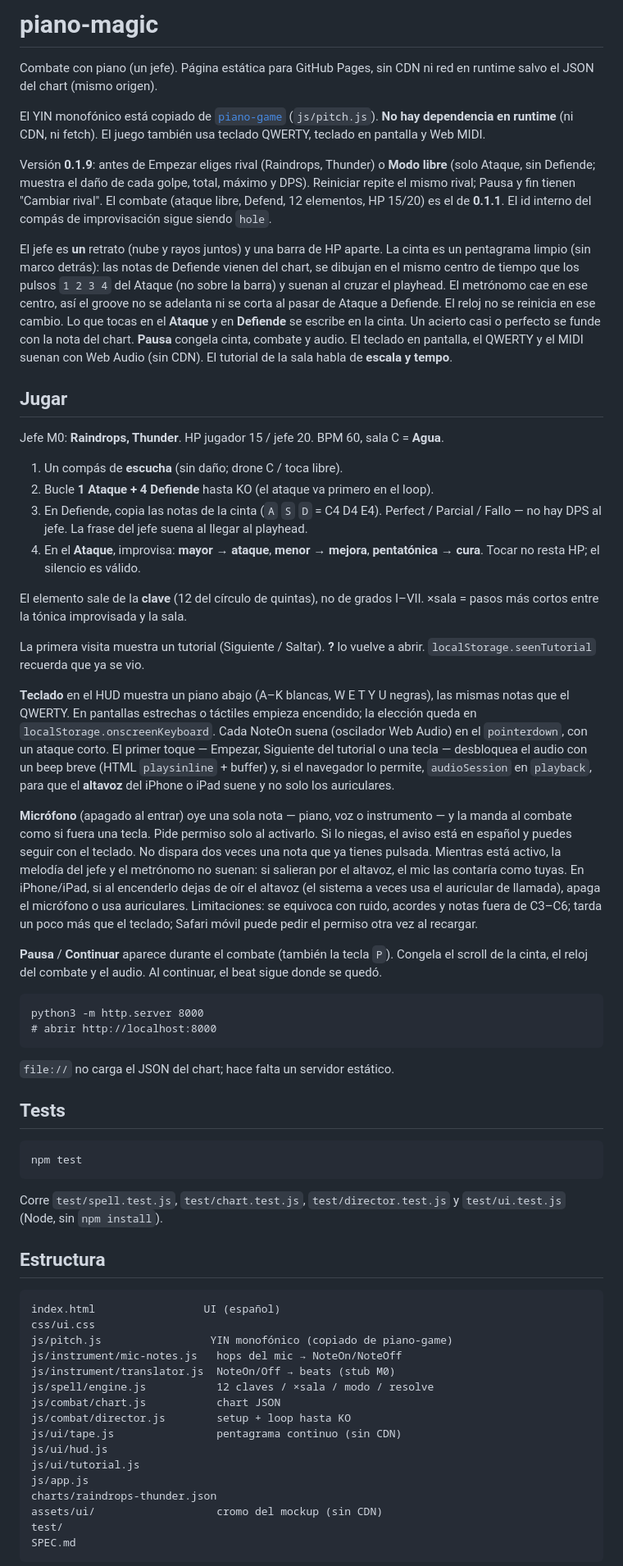
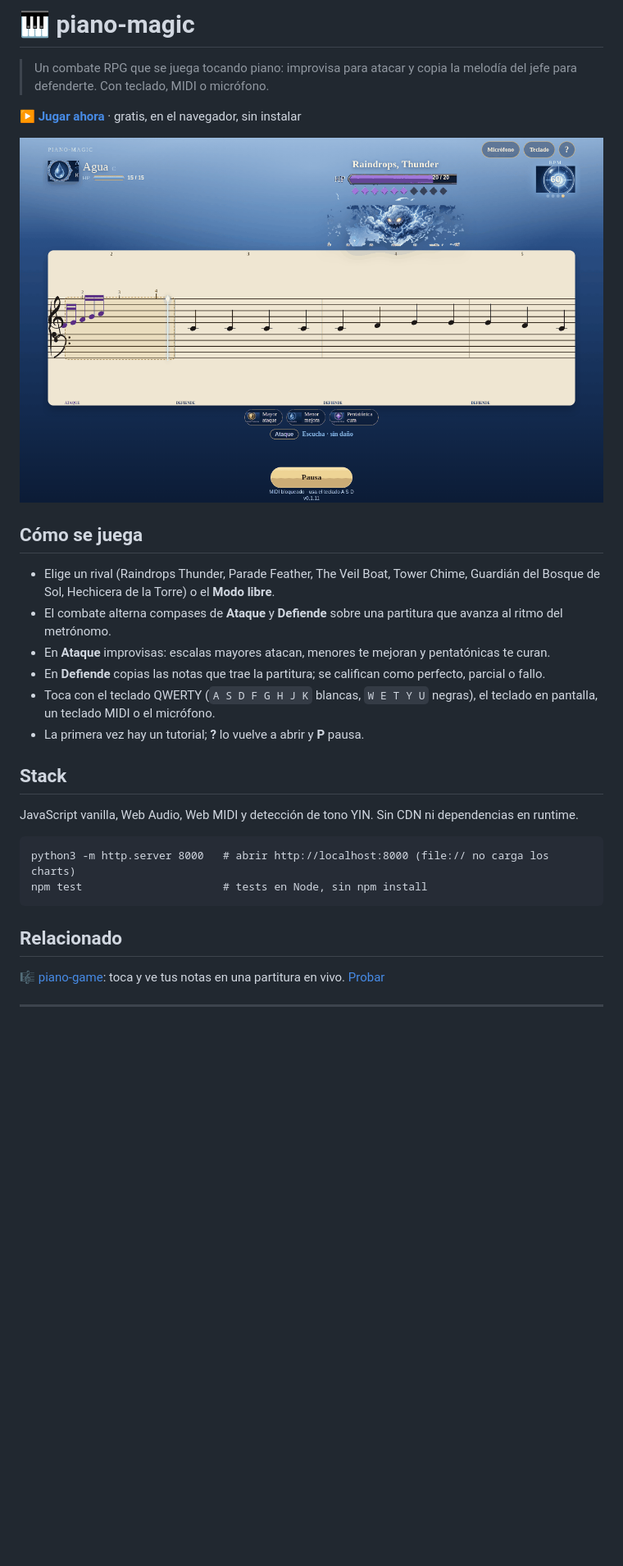
Before and after one commit to juliangdeveloper/piano-magic, a Markdown page: README.md, the part around one of its changes. Shown at 82% size. GitHub-like rendering; pictures changed too: docs/screenshot.png (added); blank space fills up the shorter version.

Commit message:
docs: README con demo, captura y cómo usar (v0.1.12)

````diff
--- a/README.md
+++ b/README.md
@@ -1,65 +1,29 @@
-# piano-magic
+# 🎹 piano-magic
 
-Combate con piano (un jefe). Página estática para GitHub Pages, sin CDN ni red en runtime salvo el JSON del chart (mismo origen).
+> Un combate RPG que se juega tocando piano: improvisa para atacar y copia la melodía del jefe para defenderte. Con teclado, MIDI o micrófono.
 
-El YIN monofónico está copiado de [`piano-game`](https://github.com/juliangdeveloper/piano-game) (`js/pitch.js`). **No hay dependencia en runtime** (ni CDN, ni fetch). El juego también usa teclado QWERTY, teclado en pantalla y Web MIDI.
+**[▶ Jugar ahora](https://juliangdeveloper.github.io/piano-magic/)** · gratis, en el navegador, sin instalar
 
-Versión **0.1.9**: antes de Empezar eliges rival (Raindrops, Thunder) o **Modo libre** (solo Ataque, sin Defiende; muestra el daño de cada golpe, total, máximo y DPS). Reiniciar repite el mismo rival; Pausa y fin tienen "Cambiar rival". El combate (ataque libre, Defend, 12 elementos, HP 15/20) es el de **0.1.1**. El id interno del compás de improvisación sigue siendo `hole`.
+<img src="docs/screenshot.png" alt="Combate de piano-magic contra el jefe Raindrops, Thunder con la partitura en pantalla" width="720">
 
-El jefe es **un** retrato (nube y rayos juntos) y una barra de HP aparte. La cinta es un pentagrama limpio (sin marco detrás): las notas de Defiende vienen del chart, se dibujan en el mismo centro de tiempo que los pulsos `1 2 3 4` del Ataque (no sobre la barra) y suenan al cruzar el playhead. El metrónomo cae en ese centro, así el groove no se adelanta ni se corta al pasar de Ataque a Defiende. El reloj no se reinicia en ese cambio. Lo que tocas en el **Ataque** y en **Defiende** se escribe en la cinta. Un acierto casi o perfecto se funde con la nota del chart. **Pausa** congela cinta, combate y audio. El teclado en pantalla, el QWERTY y el MIDI suenan con Web Audio (sin CDN). El tutorial de la sala habla de **escala y tempo**.
+## Cómo se juega
+- Elige un rival (Raindrops Thunder, Parade Feather, The Veil Boat, Tower Chime, Guardián del Bosque de Sol, Hechicera de la Torre) o el **Modo libre**.
+- El combate alterna compases de **Ataque** y **Defiende** sobre una partitura que avanza al ritmo del metrónomo.
+- En **Ataque** improvisas: escalas mayores atacan, menores te mejoran y pentatónicas te curan.
+- En **Defiende** copias las notas que trae la partitura; se califican como perfecto, parcial o fallo.
+- Toca con el teclado QWERTY (`A S D F G H J K` blancas, `W E T Y U` negras), el teclado en pantalla, un teclado MIDI o el micrófono.
+- La primera vez hay un tutorial; **?** lo vuelve a abrir y **P** pausa.
 
-## Jugar
-
-Jefe M0: **Raindrops, Thunder**. HP jugador 15 / jefe 20. BPM 60, sala C = **Agua**.
-
-1. Un compás de **escucha** (sin daño; drone C / toca libre).
-2. Bucle **1 Ataque + 4 Defiende** hasta KO (el ataque va primero en el loop).
-3. En Defiende, copia las notas de la cinta (`A` `S` `D` = C4 D4 E4). Perfect / Parcial / Fallo — no hay DPS al jefe. La frase del jefe suena al llegar al playhead.
-4. En el **Ataque**, improvisa: **mayor → ataque**, **menor → mejora**, **pentatónica → cura**. Tocar no resta HP; el silencio es válido.
-
-El elemento sale de la **clave** (12 del círculo de quintas), no de grados I–VII. ×sala = pasos más cortos entre la tónica improvisada y la sala.
-
-La primera visita muestra un tutorial (Siguiente / Saltar). **?** lo vuelve a abrir. `localStorage.seenTutorial` recuerda que ya se vio.
-
-**Teclado** en el HUD muestra un piano abajo (A–K blancas, W E T Y U negras), las mismas notas que el QWERTY. En pantallas estrechas o táctiles empieza encendido; la elección queda en `localStorage.onscreenKeyboard`. Cada NoteOn suena (oscilador Web Audio) en el `pointerdown`, con un ataque corto. El primer toque — Empezar, Siguiente del tutorial o una tecla — desbloquea el audio con un beep breve (HTML `playsinline` + buffer) y, si el navegador lo permite, `audioSession` en `playback`, para que el **altavoz** del iPhone o iPad suene y no solo los auriculares.
-
-**Micrófono** (apagado al entrar) oye una sola nota — piano, voz o instrumento — y la manda al combate como si fuera una tecla. Pide permiso solo al activarlo. Si lo niegas, el aviso está en español y puedes seguir con el teclado. No dispara dos veces una nota que ya tienes pulsada. Mientras está activo, la melodía del jefe y el metrónomo no suenan: si salieran por el altavoz, el mic las contaría como tuyas. En iPhone/iPad, si al encenderlo dejas de oír el altavoz (el sistema a veces usa el auricular de llamada), apaga el micrófono o usa auriculares. Limitaciones: se equivoca con ruido, acordes y notas fuera de C3–C6; tarda un poco más que el teclado; Safari móvil puede pedir el permiso otra vez al recargar.
-
-**Pausa** / **Continuar** aparece durante el combate (también la tecla `P`). Congela el scroll de la cinta, el reloj del combate y el audio. Al continuar, el beat sigue donde se quedó.
+## Stack
+JavaScript vanilla, Web Audio, Web MIDI y detección de tono YIN. Sin CDN ni dependencias en runtime.
 
 ```
-python3 -m http.server 8000
-# abrir http://localhost:8000
+python3 -m http.server 8000   # abrir http://localhost:8000 (file:// no carga los charts)
+npm test                      # tests en Node, sin npm install
 ```
 
-`file://` no carga el JSON del chart; hace falta un servidor estático.
+## Relacionado
+🎼 [piano-game](https://github.com/juliangdeveloper/piano-game): toca y ve tus notas en una partitura en vivo. [Probar](https://juliangdeveloper.github.io/piano-game/)
 
-## Tests
+---
 
-```
-npm test
-```
-
-Corre `test/spell.test.js`, `test/chart.test.js`, `test/director.test.js` y `test/ui.test.js` (Node, sin `npm install`).
-
-## Estructura
-
-```
-index.html                 UI (español)
-css/ui.css
-js/pitch.js                 YIN monofónico (copiado de piano-game)
-js/instrument/mic-notes.js   hops del mic → NoteOn/NoteOff
-js/instrument/translator.js  NoteOn/Off → beats (stub M0)
-js/spell/engine.js           12 claves / ×sala / modo / resolve
-js/combat/chart.js           chart JSON
-js/combat/director.js        setup + loop hasta KO
-js/ui/tape.js                pentagrama continuo (sin CDN)
-js/ui/hud.js
-js/ui/tutorial.js
-js/app.js
-charts/raindrops-thunder.json
-assets/ui/                   cromo del mockup (sin CDN)
-test/
-SPEC.md
-```
-
````
Also changed, not shown: other parts of README.md (+1 -20 lines), 5 other files.
